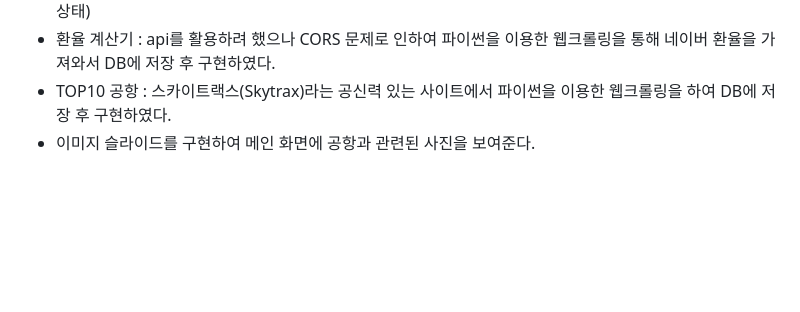
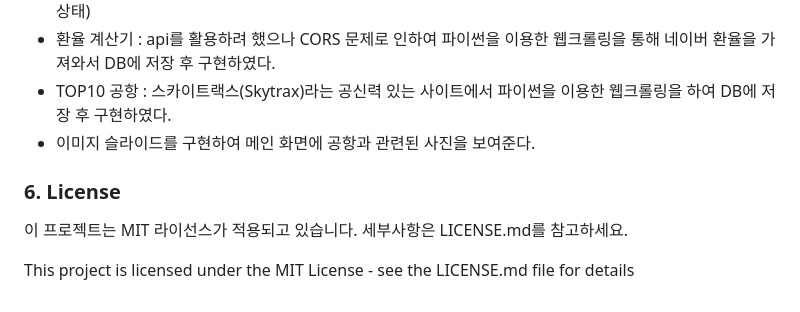
Before and after one commit to Gansaw/Airport_Portal, a Markdown page: README.md, the part around the change. Drawn GitHub-style; blank space fills up the shorter version.

Commit message:
add LICENSE.md

```diff
--- a/README.md
+++ b/README.md
@@ -80,3 +80,8 @@ Before operating program, you need to accomplish the following step.
 + 환율 계산기 : api를 활용하려 했으나 CORS 문제로 인하여 파이썬을 이용한 웹크롤링을 통해 네이버 환율을 가져와서 DB에 저장 후 구현하였다.
 + TOP10 공항 : 스카이트랙스(Skytrax)라는 공신력 있는 사이트에서 파이썬을 이용한 웹크롤링을 하여 DB에 저장 후 구현하였다.
 + 이미지 슬라이드를 구현하여 메인 화면에 공항과 관련된 사진을 보여준다.
+
+### 6. License
+이 프로젝트는 MIT 라이선스가 적용되고 있습니다. 세부사항은 LICENSE.md를 참고하세요.
+
+This project is licensed under the MIT License - see the LICENSE.md file for details
```
